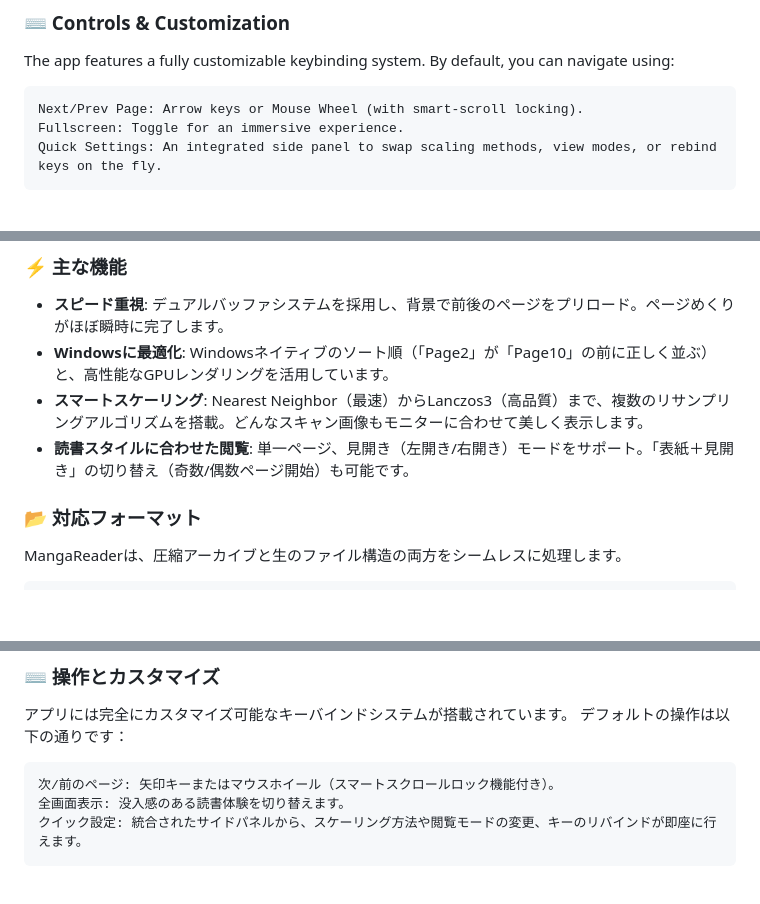
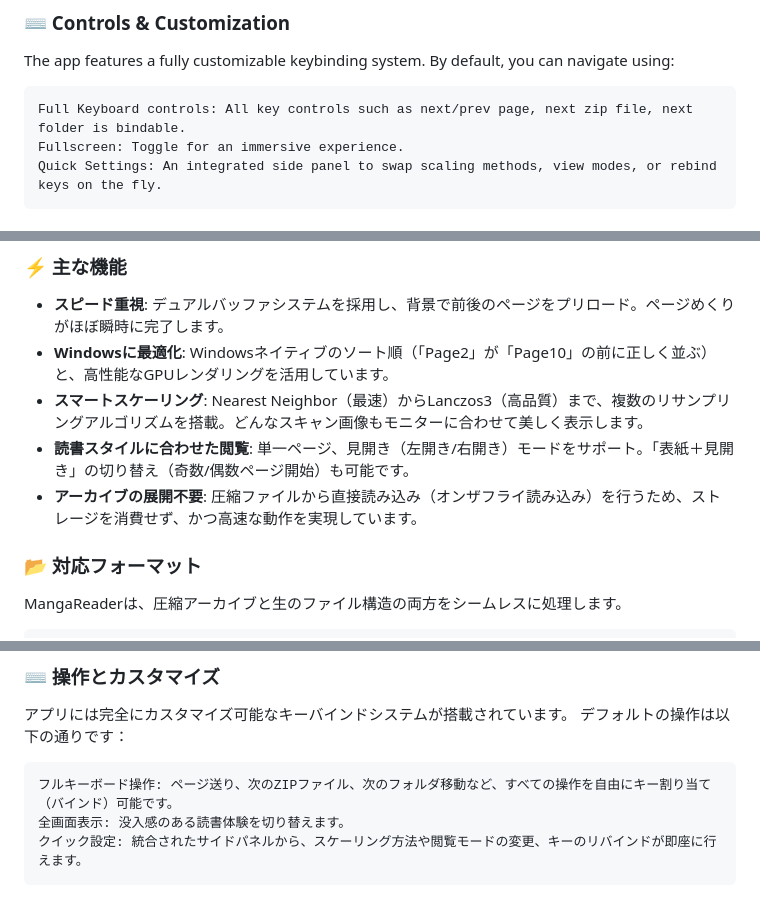
Before and after one commit to Lycoris52/RustMangaReader, a Markdown page: Readme.md, 3 parts joined by grey strips. GitHub-like rendering; blank space fills up the shorter version.

```diff
--- a/Readme.md
+++ b/Readme.md
@@ -33,7 +33,7 @@ RustMangaReader supports almost every modern image format, including high-effici
 
 The app features a fully customizable keybinding system. By default, you can navigate using:
 
-    Next/Prev Page: Arrow keys or Mouse Wheel (with smart-scroll locking).
+    Full Keyboard controls: All key controls such as next/prev page, next zip file, next folder is bindable.
     Fullscreen: Toggle for an immersive experience.
     Quick Settings: An integrated side panel to swap scaling methods, view modes, or rebind keys on the fly.
 
@@ -66,6 +66,7 @@ Windows専用に設計されており、ダブルバファーとネイティブ
 * **Windowsに最適化**: Windowsネイティブのソート順（「Page2」が「Page10」の前に正しく並ぶ）と、高性能なGPUレンダリングを活用しています。
 * **スマートスケーリング**: Nearest Neighbor（最速）からLanczos3（高品質）まで、複数のリサンプリングアルゴリズムを搭載。どんなスキャン画像もモニターに合わせて美しく表示します。
 * **読書スタイルに合わせた閲覧**: 単一ページ、見開き（左開き/右開き）モードをサポート。「表紙＋見開き」の切り替え（奇数/偶数ページ開始）も可能です。
+* **アーカイブの展開不要**: 圧縮ファイルから直接読み込み（オンザフライ読み込み）を行うため、ストレージを消費せず、かつ高速な動作を実現しています。
 
 ### 📂 対応フォーマット
 
@@ -87,7 +88,7 @@ MangaReaderは、圧縮アーカイブと生のファイル構造の両方をシ
 
 アプリには完全にカスタマイズ可能なキーバインドシステムが搭載されています。 デフォルトの操作は以下の通りです：
 
-    次/前のページ: 矢印キーまたはマウスホイール（スマートスクロールロック機能付き）。
+    フルキーボード操作: ページ送り、次のZIPファイル、次のフォルダ移動など、すべての操作を自由にキー割り当て（バインド）可能です。
     全画面表示: 没入感のある読書体験を切り替えます。
     クイック設定: 統合されたサイドパネルから、スケーリング方法や閲覧モードの変更、キーのリバインドが即座に行えます。
 
```
